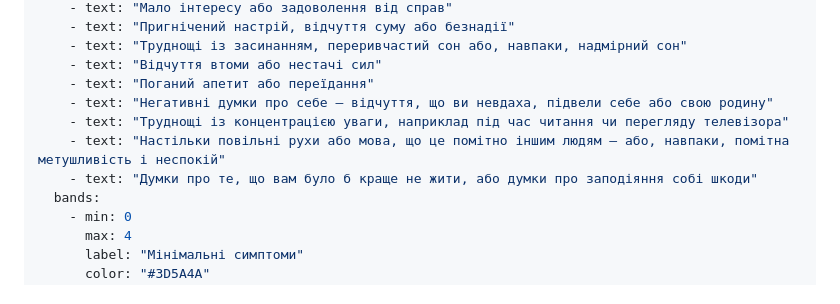
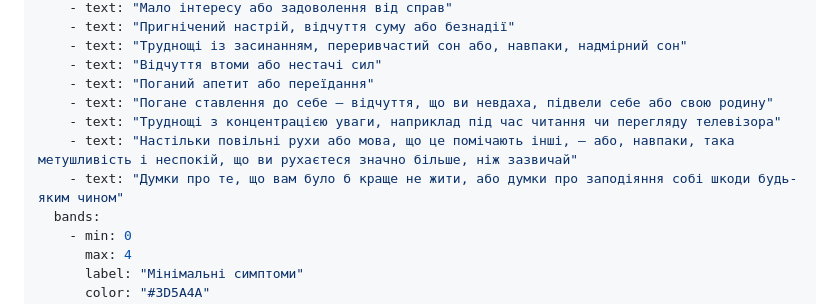
Before and after one commit to hypnoser/krzhv, a Markdown page: src/kviz/depresiya.md, the part around the change. GitHub-like rendering.

Commit message:
Revise negative thought descriptions in depresiya.md

```diff
--- a/src/kviz/depresiya.md
+++ b/src/kviz/depresiya.md
@@ -24,10 +24,10 @@ quizData:
     - text: "Труднощі із засинанням, переривчастий сон або, навпаки, надмірний сон"
     - text: "Відчуття втоми або нестачі сил"
     - text: "Поганий апетит або переїдання"
-    - text: "Негативні думки про себе — відчуття, що ви невдаха, підвели себе або свою родину"
-    - text: "Труднощі із концентрацією уваги, наприклад під час читання чи перегляду телевізора"
-    - text: "Настільки повільні рухи або мова, що це помітно іншим людям — або, навпаки, помітна метушливість і неспокій"
-    - text: "Думки про те, що вам було б краще не жити, або думки про заподіяння собі шкоди"
+    - text: "Погане ставлення до себе — відчуття, що ви невдаха, підвели себе або свою родину"
+    - text: "Труднощі з концентрацією уваги, наприклад під час читання чи перегляду телевізора"
+    - text: "Настільки повільні рухи або мова, що це помічають інші, — або, навпаки, така метушливість і неспокій, що ви рухаєтеся значно більше, ніж зазвичай"
+    - text: "Думки про те, що вам було б краще не жити, або думки про заподіяння собі шкоди будь-яким чином"
   bands:
     - min: 0
       max: 4
```
